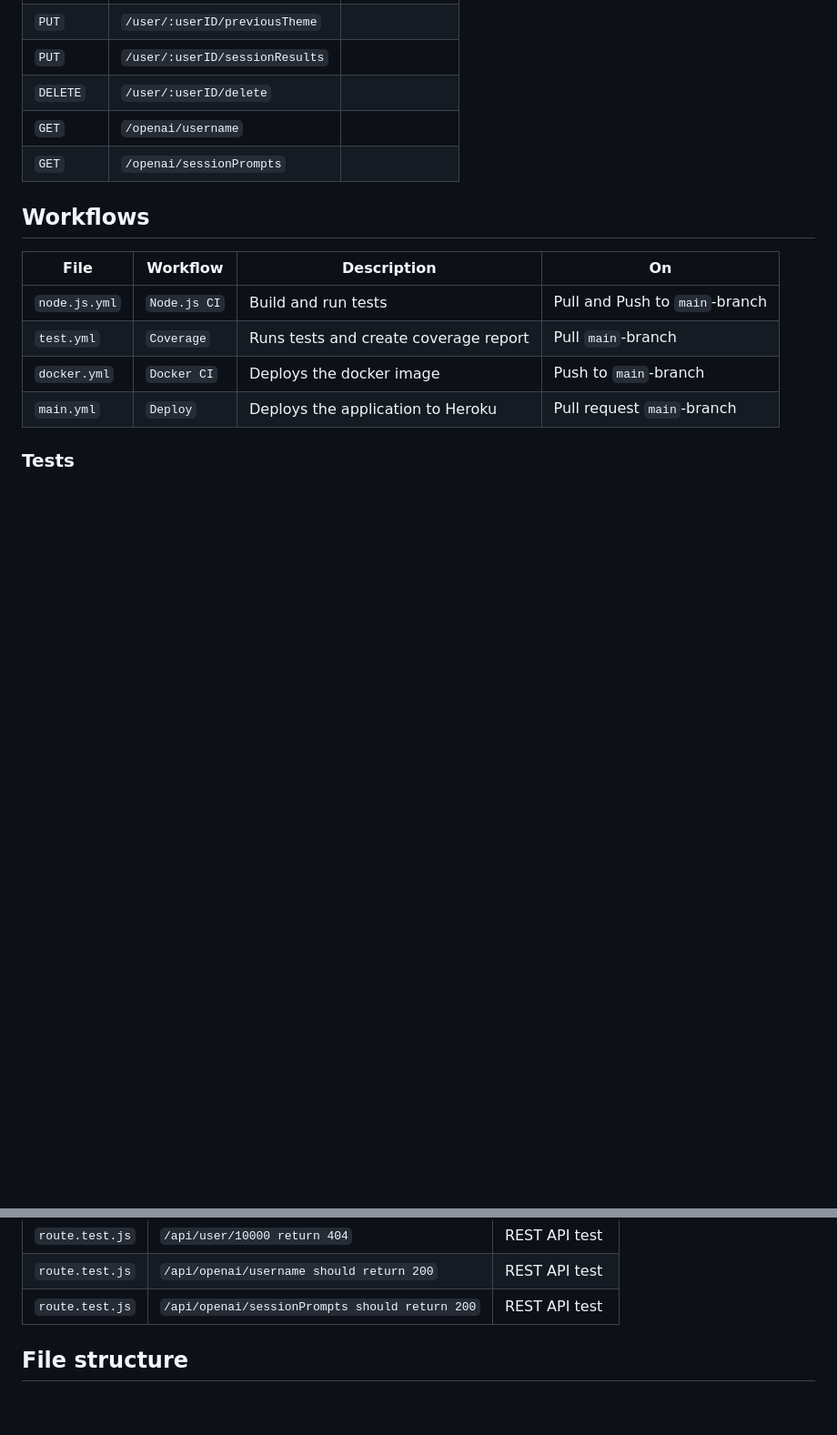
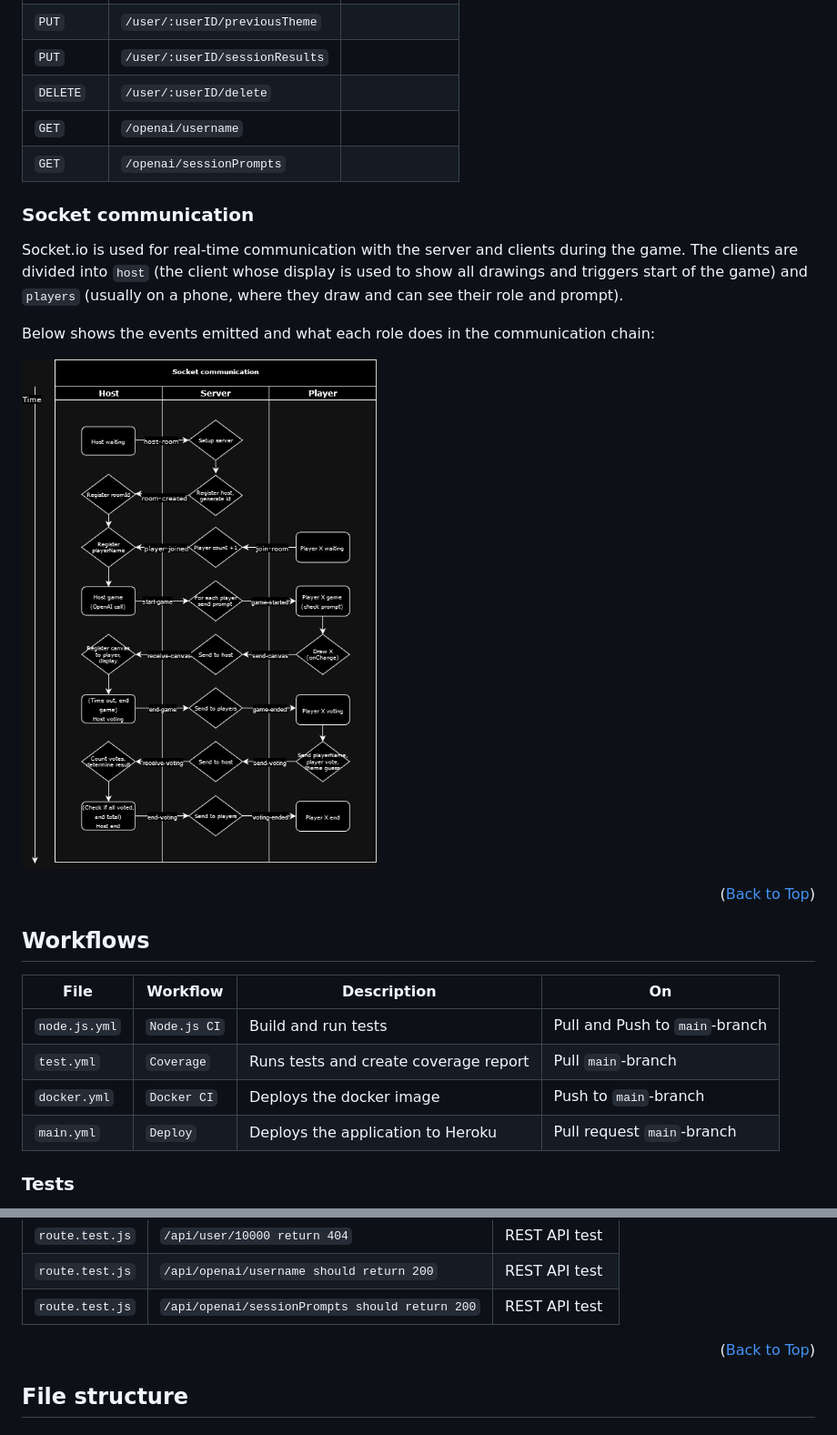
Before and after one commit to ziyi01/Inkposter, a Markdown page: README.md, 2 parts joined by grey strips. Shown: that part at 91% size. Drawn GitHub-style; pictures changed too: .github/Socket.drawio.png (added); blank space fills up the shorter version.

Commit message:
[Update] Readme.md with socket.io
[skip ci]

```diff
--- a/README.md
+++ b/README.md
@@ -96,6 +99,15 @@ $ npm start
 | `GET`        | `/openai/username`                 |                   |
 | `GET`        | `/openai/sessionPrompts`           |                   |
 
+### Socket communication
+Socket.io is used for real-time communication with the server and clients during the game. The clients are divided into `host` (the client whose display is used to show all drawings and triggers start of the game) and `players` (usually on a phone, where they draw and can see their role and prompt).
+
+Below shows the events emitted and what each role does in the communication chain:
+
+![communication-graph](.github/Socket.drawio.png)
+
+<p align="right">(<a href="#readme-top">Back to Top</a>)</p>
+
 ## Workflows
 | **File**        | **Workflow**                       | **Description**                       | **On**                              |
 |-----------------|------------------------------------|---------------------------------------|-------------------------------------|
@@ -120,6 +132,8 @@ Test coverage is reported when creating a pull-request into the `main`-branch. U
 | `route.test.js`      | `/api/user/10000 return 404`                   | REST API test       |
 | `route.test.js`      | `/api/openai/username should return 200`       | REST API test       |
 | `route.test.js`      | `/api/openai/sessionPrompts should return 200` | REST API test       |
+
+<p align="right">(<a href="#readme-top">Back to Top</a>)</p>
 
 ## File structure
 ### Front-end
```
Also changed, not shown: other parts of README.md (+3 -0 lines).
